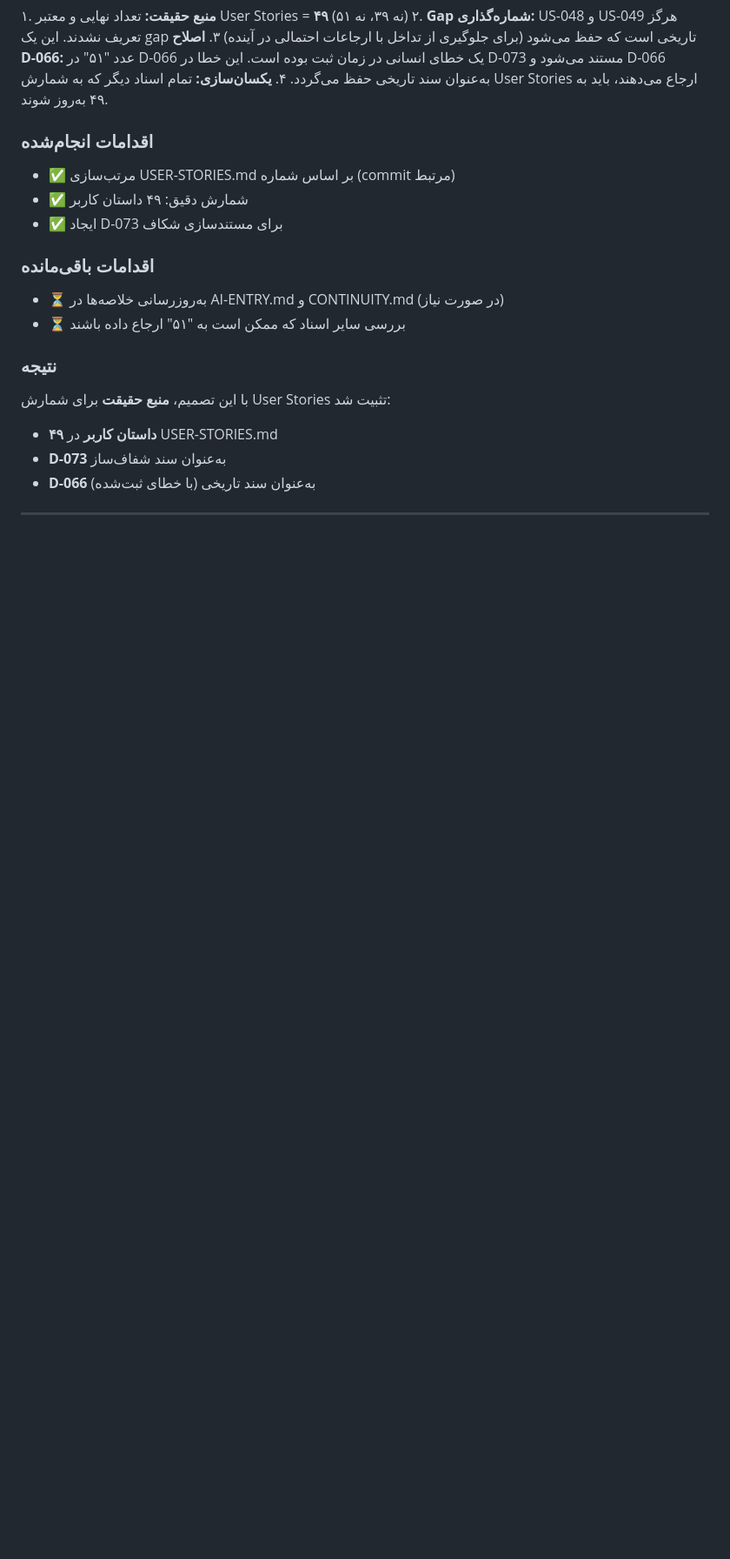
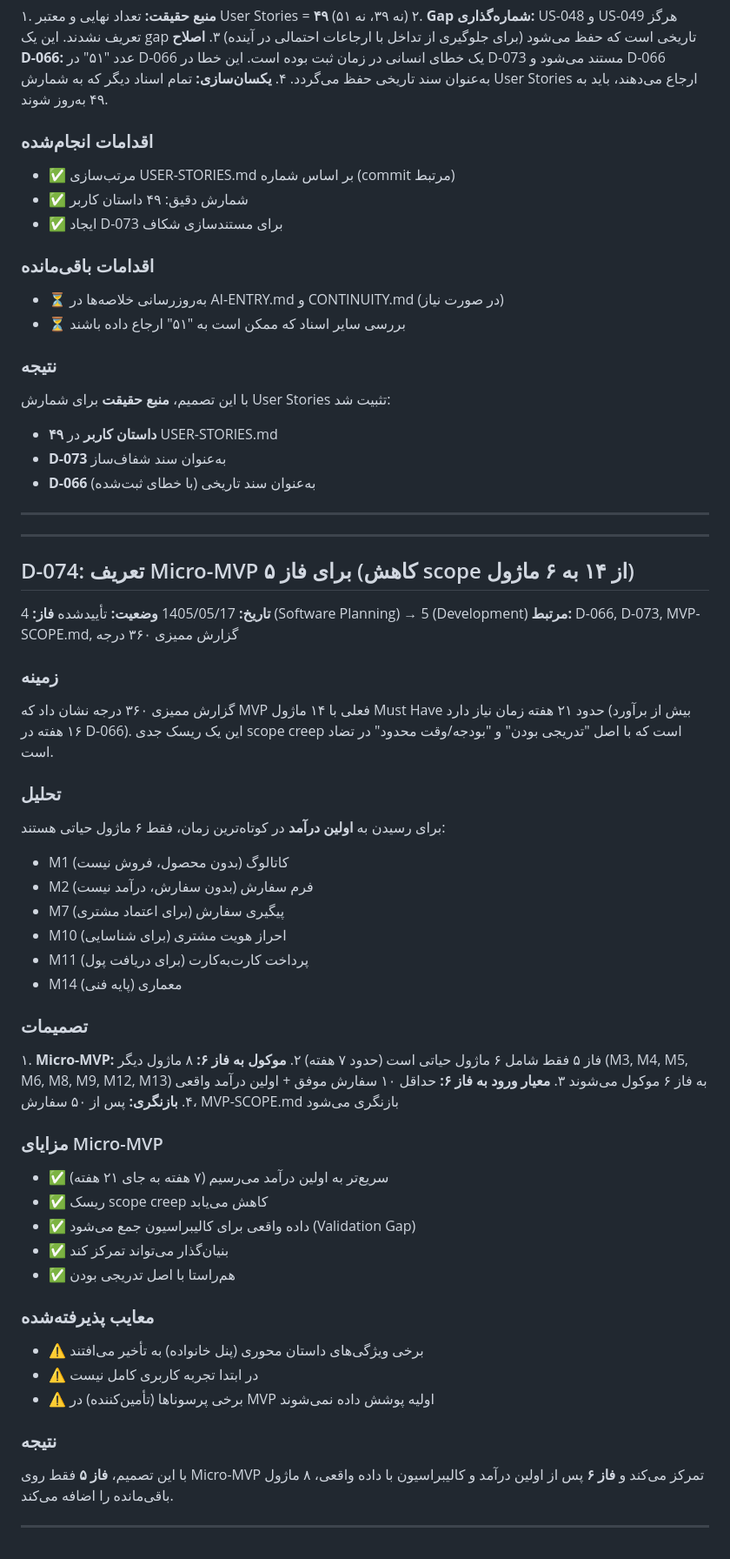
Before and after one commit to abyfahimy91-netizen/rihan-platform, a Markdown page: decisions/DECISIONS.md, the part around the change. Shown at 87% size. GitHub-like rendering; blank space fills up the shorter version.

Commit message:
feat(scope): تعریف Micro-MVP در D-074 — کاهش scope از ۱۴ به ۶ ماژول (Fix ۵ از ممیزی ۳۶۰ درجه)

```diff
--- a/decisions/DECISIONS.md
+++ b/decisions/DECISIONS.md
@@ -896,3 +896,47 @@ ADR-004 نیاز به جدول مرکزی FeatureFlag دارد که در ADR-002
 - **D-066** به‌عنوان سند تاریخی (با خطای ثبت‌شده)
 
 ---
+
+---
+
+## D-074: تعریف Micro-MVP برای فاز ۵ (کاهش scope از ۱۴ به ۶ ماژول)
+
+**تاریخ:** 1405/05/17
+**وضعیت:** تأییدشده
+**فاز:** 4 (Software Planning) → 5 (Development)
+**مرتبط:** D-066, D-073, MVP-SCOPE.md, گزارش ممیزی ۳۶۰ درجه
+
+### زمینه
+گزارش ممیزی ۳۶۰ درجه نشان داد که MVP فعلی با ۱۴ ماژول Must Have حدود ۲۱ هفته زمان نیاز دارد (بیش از برآورد ۱۶ هفته در D-066). این یک ریسک جدی scope creep است که با اصل "تدریجی بودن" و "بودجه/وقت محدود" در تضاد است.
+
+### تحلیل
+برای رسیدن به **اولین درآمد** در کوتاه‌ترین زمان، فقط ۶ ماژول حیاتی هستند:
+- M1 کاتالوگ (بدون محصول، فروش نیست)
+- M2 فرم سفارش (بدون سفارش، درآمد نیست)
+- M7 پیگیری سفارش (برای اعتماد مشتری)
+- M10 احراز هویت مشتری (برای شناسایی)
+- M11 پرداخت کارت‌به‌کارت (برای دریافت پول)
+- M14 معماری (پایه فنی)
+
+### تصمیمات
+۱. **Micro-MVP:** فاز ۵ فقط شامل ۶ ماژول حیاتی است (حدود ۷ هفته)
+۲. **موکول به فاز ۶:** ۸ ماژول دیگر (M3, M4, M5, M6, M8, M9, M12, M13) به فاز ۶ موکول می‌شوند
+۳. **معیار ورود به فاز ۶:** حداقل ۱۰ سفارش موفق + اولین درآمد واقعی
+۴. **بازنگری:** پس از ۵۰ سفارش، MVP-SCOPE.md بازنگری می‌شود
+
+### مزایای Micro-MVP
+- ✅ سریع‌تر به اولین درآمد می‌رسیم (۷ هفته به جای ۲۱ هفته)
+- ✅ ریسک scope creep کاهش می‌یابد
+- ✅ داده واقعی برای کالیبراسیون جمع می‌شود (Validation Gap)
+- ✅ بنیان‌گذار می‌تواند تمرکز کند
+- ✅ هم‌راستا با اصل تدریجی بودن
+
+### معایب پذیرفته‌شده
+- ⚠️ برخی ویژگی‌های داستان محوری (پنل خانواده) به تأخیر می‌افتند
+- ⚠️ در ابتدا تجربه کاربری کامل نیست
+- ⚠️ برخی پرسوناها (تأمین‌کننده) در MVP اولیه پوشش داده نمی‌شوند
+
+### نتیجه
+با این تصمیم، **فاز ۵** فقط روی Micro-MVP تمرکز می‌کند و **فاز ۶** پس از اولین درآمد و کالیبراسیون با داده واقعی، ۸ ماژول باقی‌مانده را اضافه می‌کند.
+
+---
```
